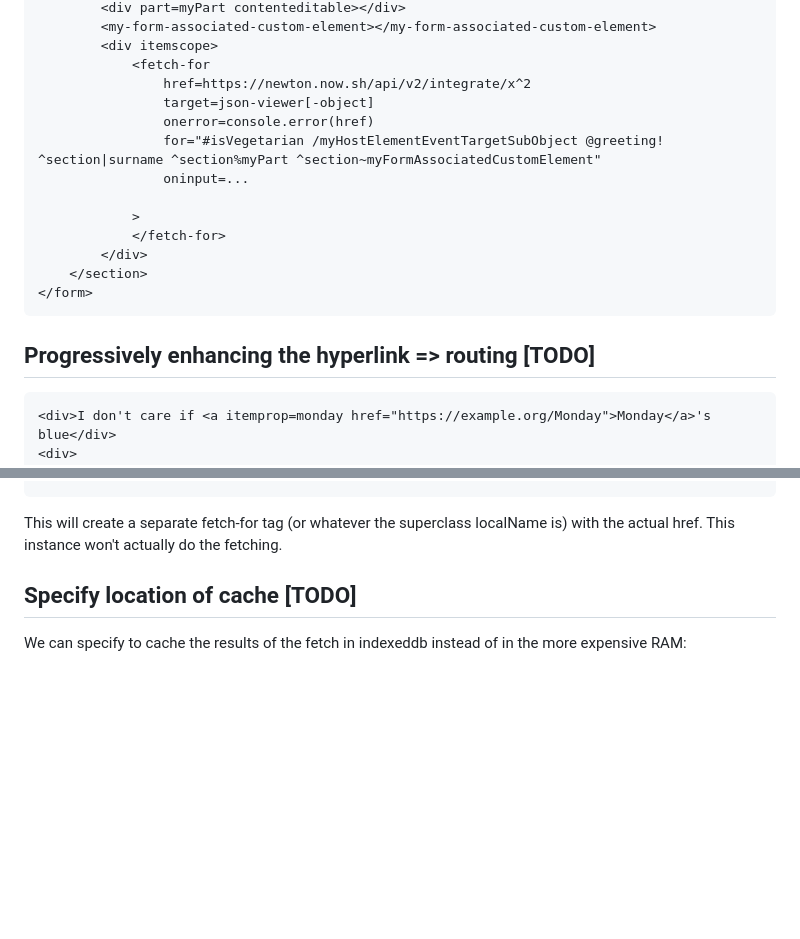
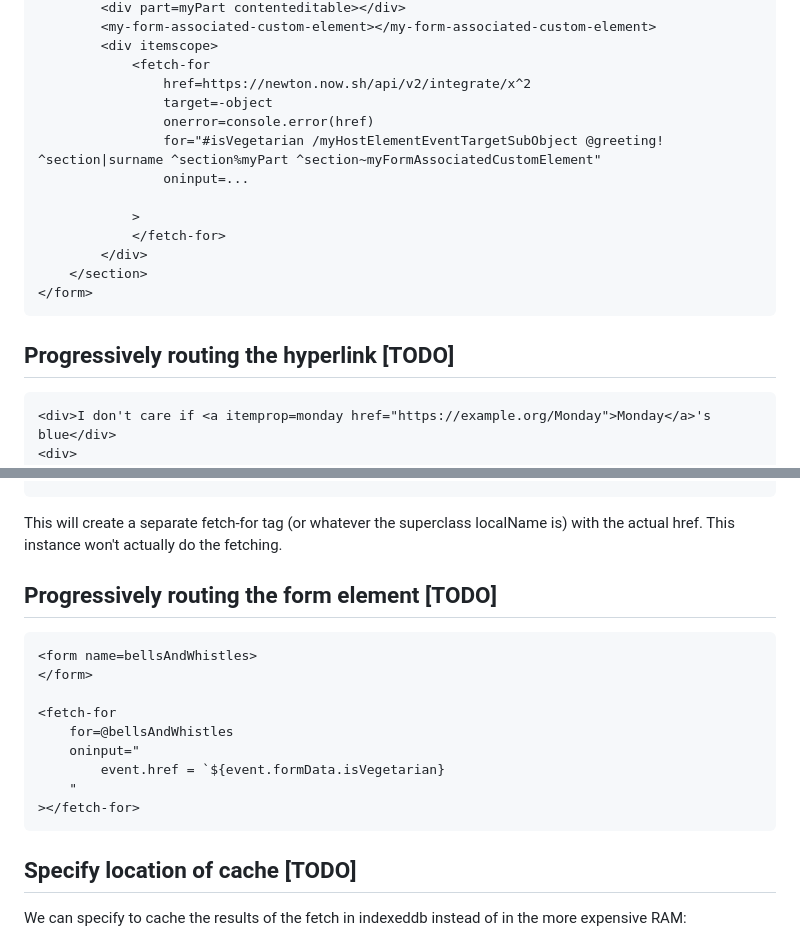
Before and after one commit to bahrus/fetch-for, a Markdown page: README.md, 2 parts joined by grey strips. GitHub-like rendering; blank space fills up the shorter version.

````diff
--- a/README.md
+++ b/README.md
@@ -155,7 +155,7 @@ To specify the closest element to search within, use the ^ character:
         <div itemscope>
             <fetch-for
                 href=https://newton.now.sh/api/v2/integrate/x^2
-                target=json-viewer[-object]
+                target=-object
                 onerror=console.error(href)
                 for="#isVegetarian /myHostElementEventTargetSubObject @greeting! ^section|surname ^section%myPart ^section~myFormAssociatedCustomElement"
                 oninput=...
@@ -167,7 +167,7 @@ To specify the closest element to search within, use the ^ character:
 </form>
 ```
 
-## Progressively enhancing the hyperlink => routing [TODO]
+## Progressively routing the hyperlink [TODO]
 
 ```html
 <div>I don't care if <a itemprop=monday href="https://example.org/Monday">Monday</a>'s blue</div>
@@ -205,6 +205,20 @@ To specify the closest element to search within, use the ^ character:
 ```
 
 This will create a separate fetch-for tag (or whatever the superclass localName is) with the actual href.  This instance won't actually do the fetching.
+
+## Progressively routing the form element [TODO]
+
+```html
+<form name=bellsAndWhistles>
+</form>
+
+<fetch-for
+    for=@bellsAndWhistles
+    oninput="
+        event.href = `${event.formData.isVegetarian}
+    "
+></fetch-for>
+```
 
 ## Specify location of cache [TODO]
 
````
